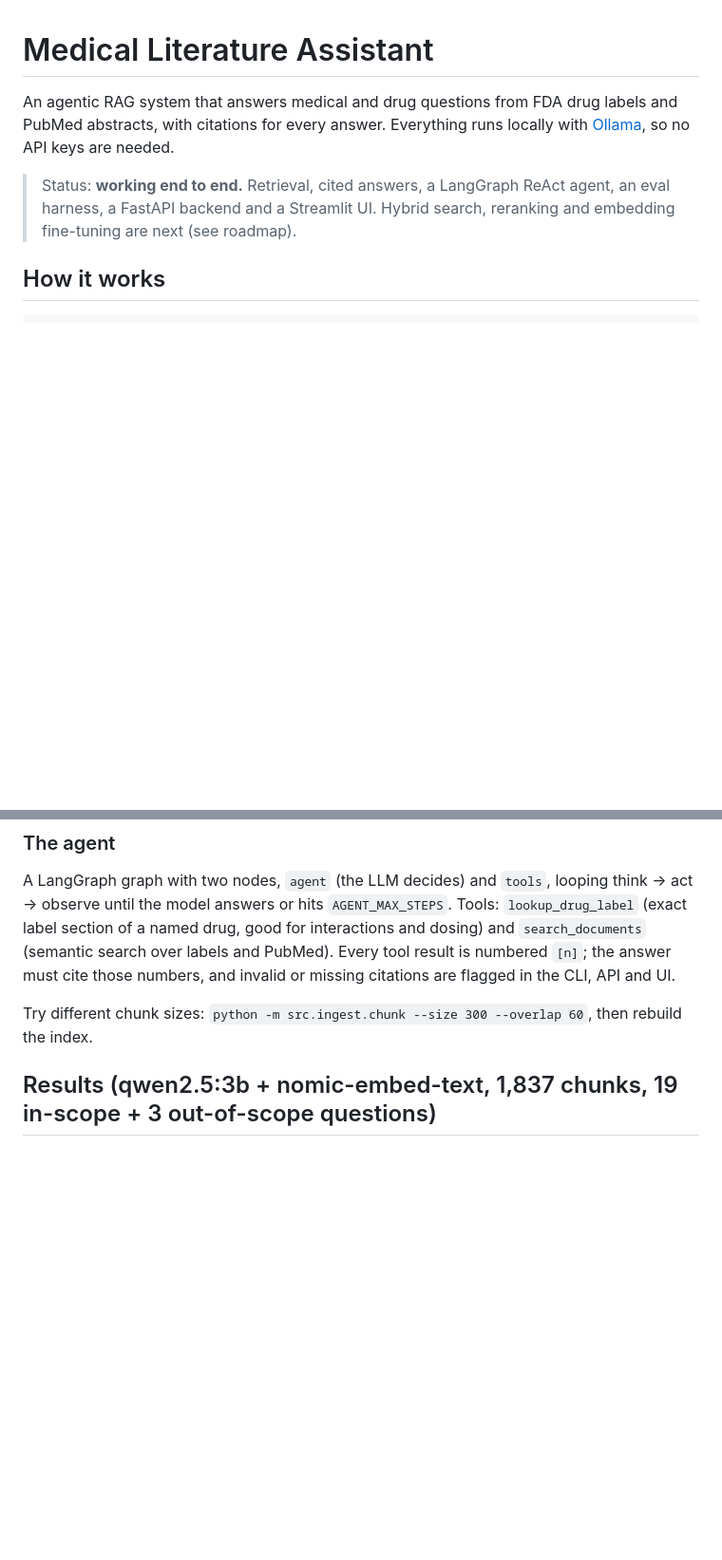
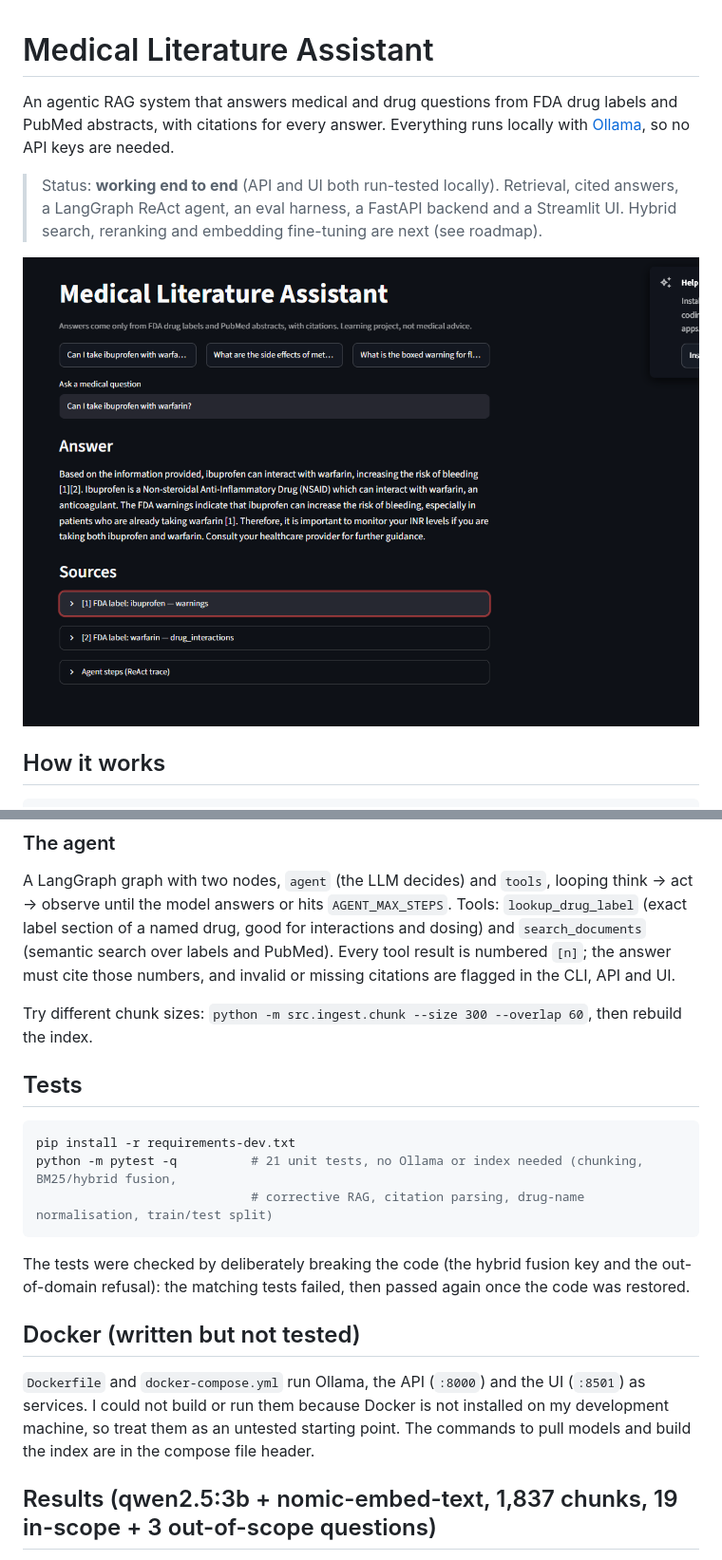
Before and after one commit to Yogesh-Narasimha/medical-literature-assistant, a Markdown page: README.md, 2 parts joined by grey strips. Shown at 95% size. GitHub-like rendering; pictures changed too: docs/ui-screenshot.png (added); blank space fills up the shorter version.

````diff
--- a/README.md
+++ b/README.md
@@ -2,7 +2,9 @@
 
 An agentic RAG system that answers medical and drug questions from FDA drug labels and PubMed abstracts, with citations for every answer. Everything runs locally with [Ollama](https://ollama.com), so no API keys are needed.
 
-> Status: **working end to end.** Retrieval, cited answers, a LangGraph ReAct agent, an eval harness, a FastAPI backend and a Streamlit UI. Hybrid search, reranking and embedding fine-tuning are next (see roadmap).
+> Status: **working end to end** (API and UI both run-tested locally). Retrieval, cited answers, a LangGraph ReAct agent, an eval harness, a FastAPI backend and a Streamlit UI. Hybrid search, reranking and embedding fine-tuning are next (see roadmap).
+
+![Streamlit UI: cited answer, expandable sources, agent trace](docs/ui-screenshot.png)
 
 ## How it works
 
@@ -61,6 +63,23 @@ PubMed). Every tool result is numbered `[n]`; the answer must cite those numbers
 citations are flagged in the CLI, API and UI.
 
 Try different chunk sizes: `python -m src.ingest.chunk --size 300 --overlap 60`, then rebuild the index.
+
+## Tests
+
+```bash
+pip install -r requirements-dev.txt
+python -m pytest -q          # 21 unit tests, no Ollama or index needed (chunking, BM25/hybrid fusion,
+                             # corrective RAG, citation parsing, drug-name normalisation, train/test split)
+```
+
+The tests were checked by deliberately breaking the code (the hybrid fusion key and the out-of-domain
+refusal): the matching tests failed, then passed again once the code was restored.
+
+## Docker (written but not tested)
+
+`Dockerfile` and `docker-compose.yml` run Ollama, the API (`:8000`) and the UI (`:8501`) as services. I could
+not build or run them because Docker is not installed on my development machine, so treat them as an
+untested starting point. The commands to pull models and build the index are in the compose file header.
 
 ## Results (qwen2.5:3b + nomic-embed-text, 1,837 chunks, 19 in-scope + 3 out-of-scope questions)
 
````
Also changed, not shown: 10 other files.
